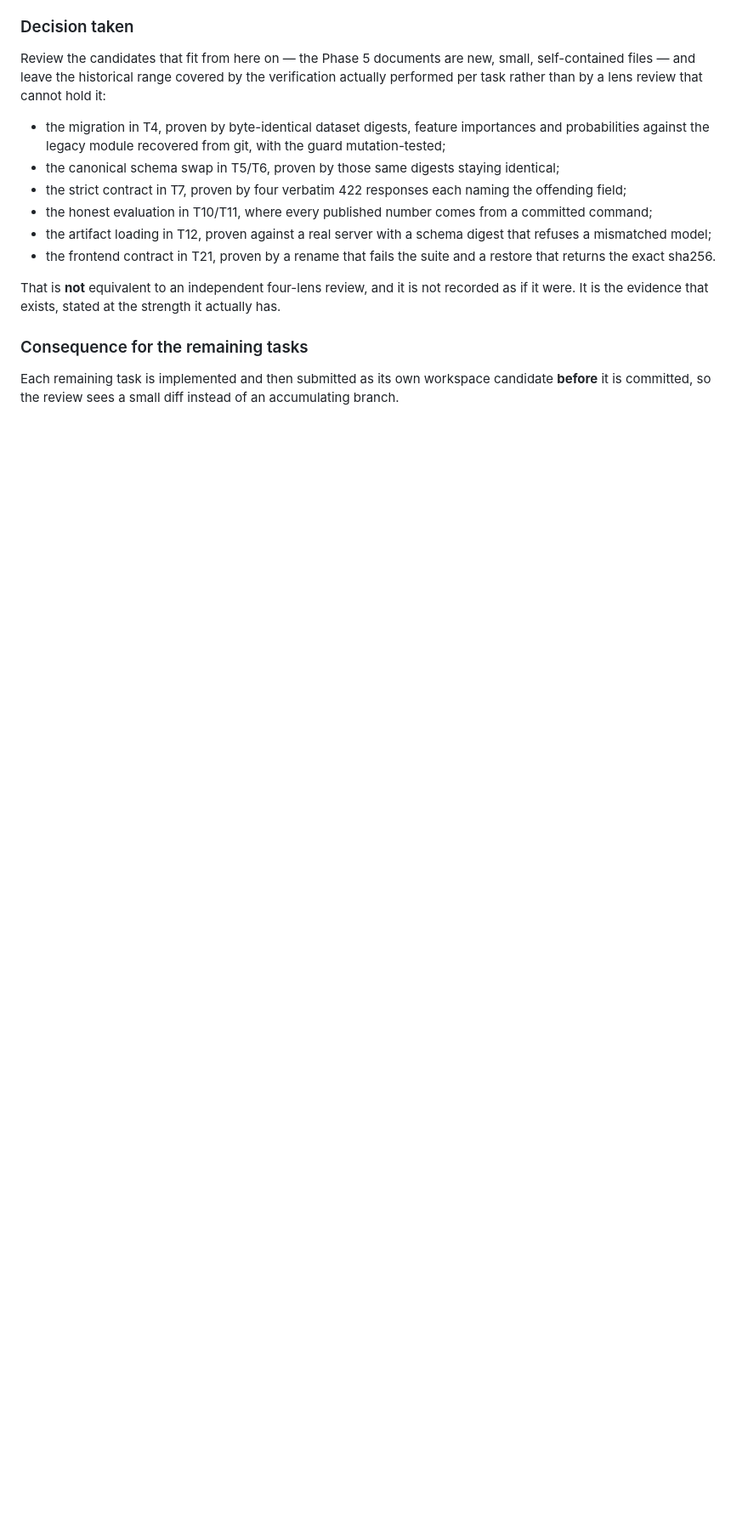
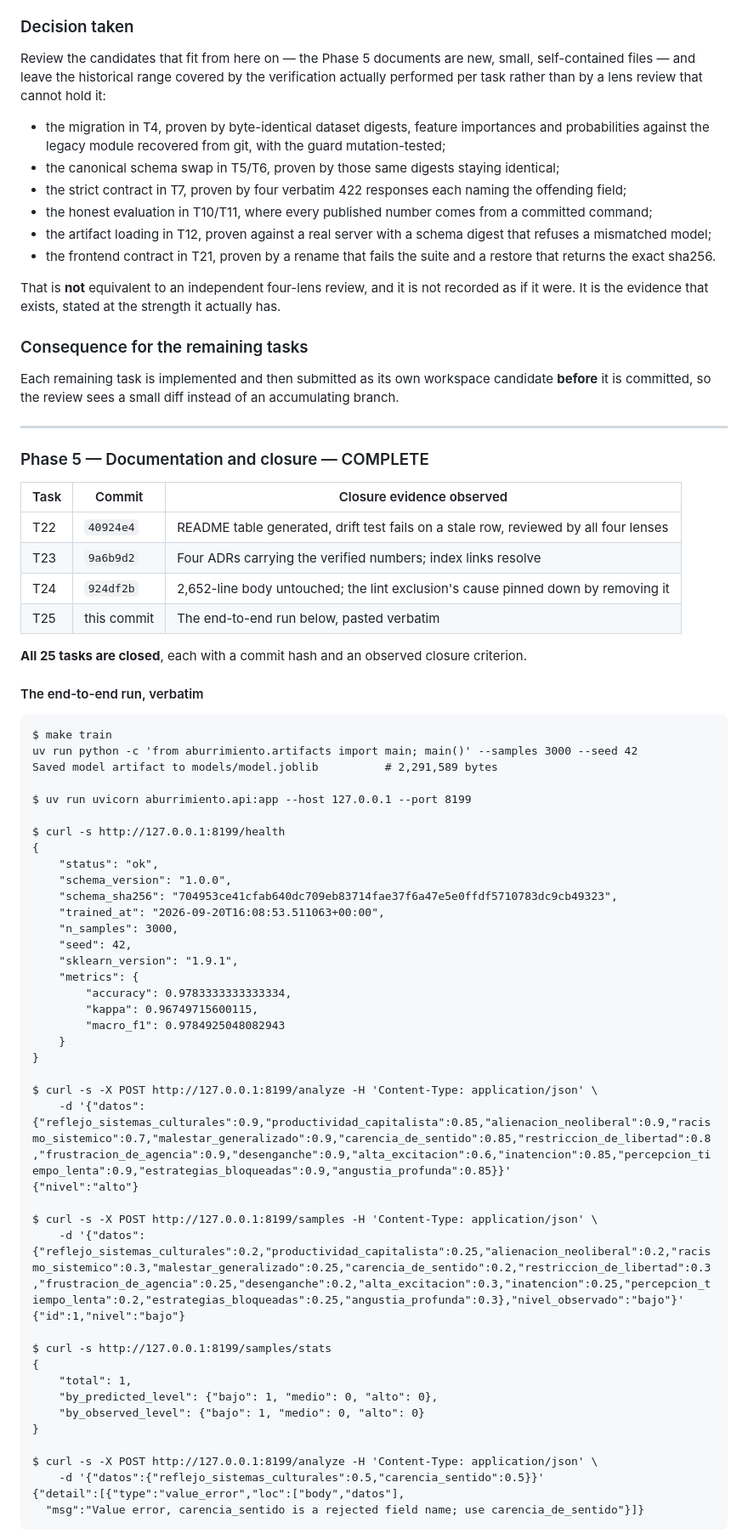
Before and after one commit to GhandyP/aburrimiento, a Markdown page: odd/tasks/aburrimiento-v1.md, the part around one of its changes. Shown at 85% size. Rendered like a GitHub page; blank space fills up the shorter version.

Commit message:
docs(odd): close the feature with observed evidence and remaining debt
All 25 tasks are closed, each with a commit hash and an observed closure
criterion. The end-to-end run is pasted verbatim rather than summarized: the
artifact is loaded rather than trained and /health reports its identity, a full
analysis returns a level, the capture path stores a real observation with a
human-supplied label, the aggregate reflects both, and a rejected legacy name is
answered with its canonical replacement.

The closing section lists seven pieces of debt that stand deliberately: the
served model is the worse of the two measured (0.9783 against 0.9800), the
historical range was never lens-reviewed because it exceeds the reviewer's
context budget, the inert scaler is kept for the byte-level guard, the capture
route has no interface yet, a deprecation warning comes from the installed
stack, legacy/ holds 158 archived files by decision, and no claim of real-world
validity is made anywhere.

Reviewed as a workspace candidate and closed approved as a low-risk,
non-executable change.

````diff
--- a/odd/tasks/aburrimiento-v1.md
+++ b/odd/tasks/aburrimiento-v1.md
@@ -797,3 +797,63 @@ It is the evidence that exists, stated at the strength it actually has.
 
 Each remaining task is implemented and then submitted as its own workspace candidate **before** it is
 committed, so the review sees a small diff instead of an accumulating branch.
+
+---
+
+### Phase 5 — Documentation and closure — COMPLETE
+
+| Task | Commit | Closure evidence observed |
+|---|---|---|
+| T22 | `40924e4` | README table generated, drift test fails on a stale row, reviewed by all four lenses |
+| T23 | `9a6b9d2` | Four ADRs carrying the verified numbers; index links resolve |
+| T24 | `924df2b` | 2,652-line body untouched; the lint exclusion's cause pinned down by removing it |
+| T25 | this commit | The end-to-end run below, pasted verbatim |
+
+**All 25 tasks are closed**, each with a commit hash and an observed closure criterion.
+
+#### The end-to-end run, verbatim
+
+```
+$ make train
+uv run python -c 'from aburrimiento.artifacts import main; main()' --samples 3000 --seed 42
+Saved model artifact to models/model.joblib          # 2,291,589 bytes
+
+$ uv run uvicorn aburrimiento.api:app --host 127.0.0.1 --port 8199
+
+$ curl -s http://127.0.0.1:8199/health
+{
+    "status": "ok",
+    "schema_version": "1.0.0",
+    "schema_sha256": "704953ce41cfab640dc709eb83714fae37f6a47e5e0ffdf5710783dc9cb49323",
+    "trained_at": "2026-09-20T16:08:53.511063+00:00",
+    "n_samples": 3000,
+    "seed": 42,
+    "sklearn_version": "1.9.1",
+    "metrics": {
+        "accuracy": 0.9783333333333334,
+        "kappa": 0.96749715600115,
+        "macro_f1": 0.9784925048082943
+    }
+}
+
+$ curl -s -X POST http://127.0.0.1:8199/analyze -H 'Content-Type: application/json' \
+    -d '{"datos":{"reflejo_sistemas_culturales":0.9,"productividad_capitalista":0.85,"alienacion_neoliberal":0.9,"racismo_sistemico":0.7,"malestar_generalizado":0.9,"carencia_de_sentido":0.85,"restriccion_de_libertad":0.8,"frustracion_de_agencia":0.9,"desenganche":0.9,"alta_excitacion":0.6,"inatencion":0.85,"percepcion_tiempo_lenta":0.9,"estrategias_bloqueadas":0.9,"angustia_profunda":0.85}}'
+{"nivel":"alto"}
+
+$ curl -s -X POST http://127.0.0.1:8199/samples -H 'Content-Type: application/json' \
+    -d '{"datos":{"reflejo_sistemas_culturales":0.2,"productividad_capitalista":0.25,"alienacion_neoliberal":0.2,"racismo_sistemico":0.3,"malestar_generalizado":0.25,"carencia_de_sentido":0.2,"restriccion_de_libertad":0.3,"frustracion_de_agencia":0.25,"desenganche":0.2,"alta_excitacion":0.3,"inatencion":0.25,"percepcion_tiempo_lenta":0.2,"estrategias_bloqueadas":0.25,"angustia_profunda":0.3},"nivel_observado":"bajo"}'
+{"id":1,"nivel":"bajo"}
+
+$ curl -s http://127.0.0.1:8199/samples/stats
+{
+    "total": 1,
+    "by_predicted_level": {"bajo": 1, "medio": 0, "alto": 0},
+    "by_observed_level": {"bajo": 1, "medio": 0, "alto": 0}
+}
+
+$ curl -s -X POST http://127.0.0.1:8199/analyze -H 'Content-Type: application/json' \
+    -d '{"datos":{"reflejo_sistemas_culturales":0.5,"carencia_sentido":0.5}}'
+{"detail":[{"type":"value_error","loc":["body","datos"],
+  "msg":"Value error, carencia_sentido is a rejected field name; use carencia_de_sentido"}]}
+```
+
````
Also changed, not shown: other parts of odd/tasks/aburrimiento-v1.md (+24 -0 lines).
